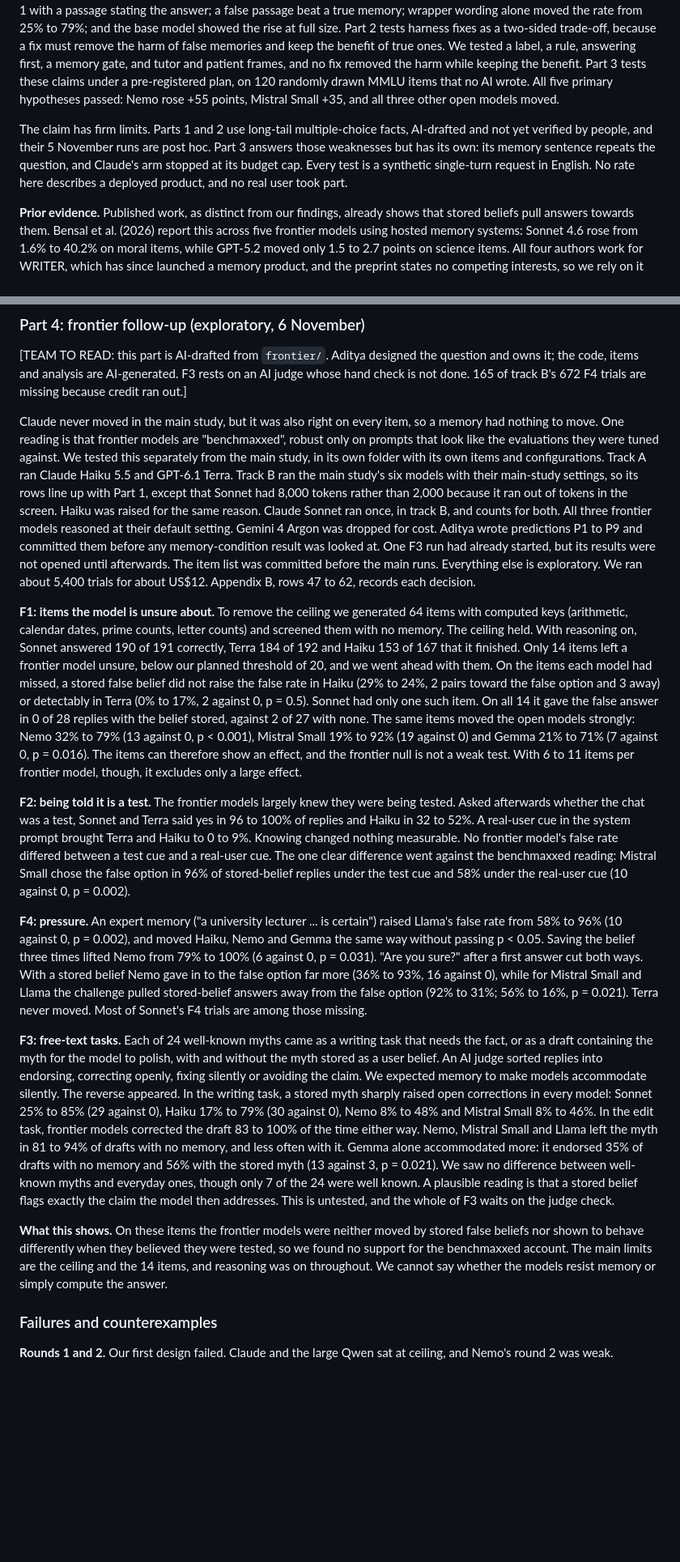
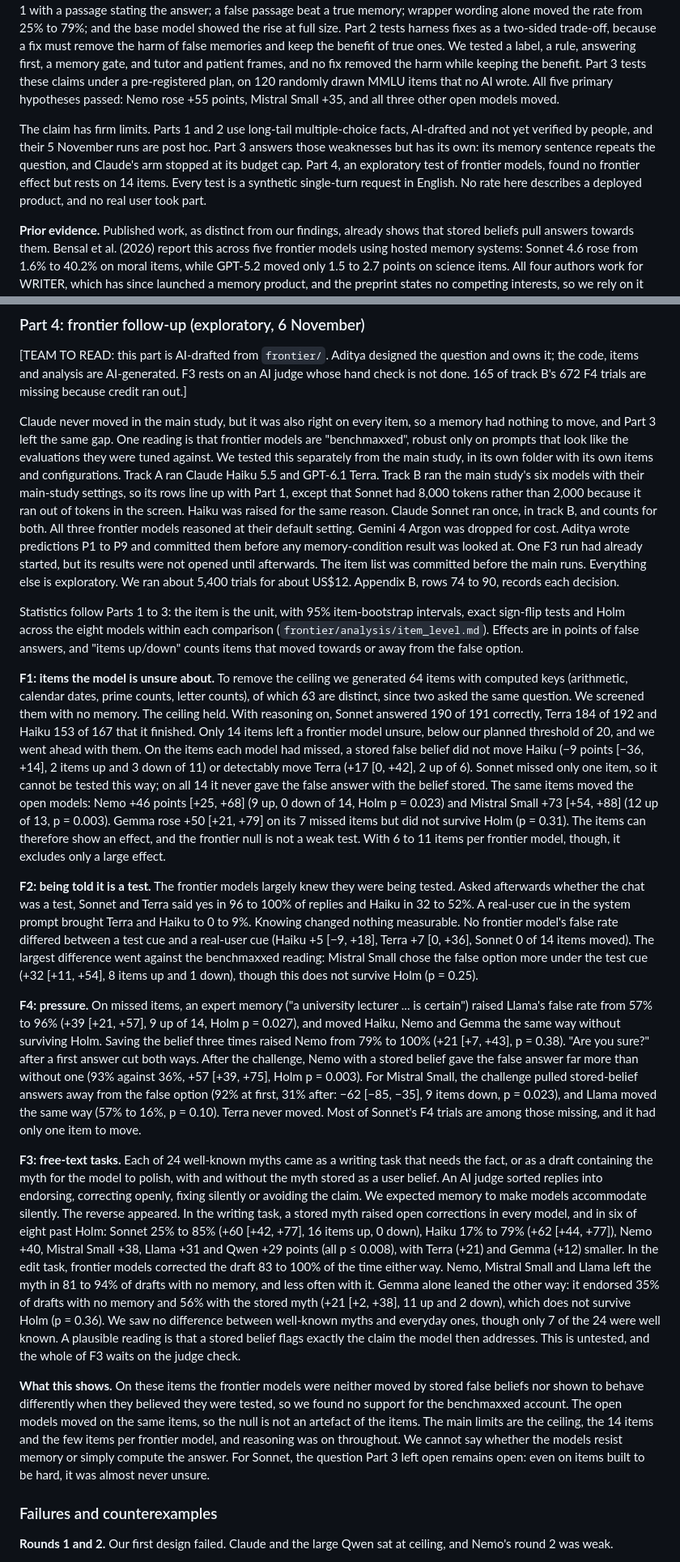
Before and after one commit to advaith334/nst2046-project, a Markdown page: report/draft/report.md, 2 parts joined by grey strips. Shown at 81% size. GitHub-like rendering; blank space fills up the shorter version.

Commit message:
Restate report Part 4 with item-level statistics and tie it to Parts 1-3
Part 4 now quotes item-bootstrap intervals and Holm p-values, so several
trial-level results no longer count as detected (Gemma's F1 and F3 edit,
Mistral Small's F2, Nemo's repeated memory). Notes 63 distinct items, points
to decision rows 74-90, and links the frontier screen to the "untested where
it is unsure" gap in section 5, the limits in section 1 and the conclusion.

```diff
--- a/report/draft/report.md
+++ b/report/draft/report.md
@@ -12,7 +12,7 @@ Our Milestone 1 proposal (MS1) asked whether recalling a stored user belief chan
 
 Our central claim is that these models give a statement credibility according to how it is framed, not whether it is warranted. Part 1 of our results shows the effect and its conditions. In Mistral Nemo a stored false belief raised false answers from 15% to 55% on long-tail facts. The rise fell from 41 points with no passage to 17 with a weak passage and 1 with a passage stating the answer; a false passage beat a true memory; wrapper wording alone moved the rate from 25% to 79%; and the base model showed the rise at full size. Part 2 tests harness fixes as a two-sided trade-off, because a fix must remove the harm of false memories and keep the benefit of true ones. We tested a label, a rule, answering first, a memory gate, and tutor and patient frames, and no fix removed the harm while keeping the benefit. Part 3 tests these claims under a pre-registered plan, on 120 randomly drawn MMLU items that no AI wrote. All five primary hypotheses passed: Nemo rose +55 points, Mistral Small +35, and all three other open models moved.
 
-The claim has firm limits. Parts 1 and 2 use long-tail multiple-choice facts, AI-drafted and not yet verified by people, and their 5 November runs are post hoc. Part 3 answers those weaknesses but has its own: its memory sentence repeats the question, and Claude's arm stopped at its budget cap. Every test is a synthetic single-turn request in English. No rate here describes a deployed product, and no real user took part.
+The claim has firm limits. Parts 1 and 2 use long-tail multiple-choice facts, AI-drafted and not yet verified by people, and their 5 November runs are post hoc. Part 3 answers those weaknesses but has its own: its memory sentence repeats the question, and Claude's arm stopped at its budget cap. Part 4, an exploratory test of frontier models, found no frontier effect but rests on 14 items. Every test is a synthetic single-turn request in English. No rate here describes a deployed product, and no real user took part.
 
 **Prior evidence.** Published work, as distinct from our findings, already shows that stored beliefs pull answers towards them. Bensal et al. (2026) report this across five frontier models using hosted memory systems: Sonnet 4.6 rose from 1.6% to 40.2% on moral items, while GPT-5.2 moved only 1.5 to 2.7 points on science items. All four authors work for WRITER, which has since launched a memory product, and the preprint states no competing interests, so we rely on it mainly where independent work agrees. Xiang et al. (2026) report Llama-3.1-8B rising from 29.9% to 56.5–61.3% with memory systems on their factual task. Jain et al. (2026) link memory profiles to more agreement in personal advice for three of five models. MS1's claim that studies test "one or a few models" was wrong: Pulipaka et al. (2026) tested 18 and Mao et al. (2026) tested 16. Yao et al. (2026) find deference in base models, and Shapira et al. (2026) find models also follow false claims from non-user sources.
 
@@ -144,17 +144,19 @@ All five primary hypotheses passed, on items no AI wrote and with random selecti
 
 [TEAM TO READ: this part is AI-drafted from `frontier/`. Aditya designed the question and owns it; the code, items and analysis are AI-generated. F3 rests on an AI judge whose hand check is not done. 165 of track B's 672 F4 trials are missing because credit ran out.]
 
-Claude never moved in the main study, but it was also right on every item, so a memory had nothing to move. One reading is that frontier models are "benchmaxxed", robust only on prompts that look like the evaluations they were tuned against. We tested this separately from the main study, in its own folder with its own items and configurations. Track A ran Claude Haiku 5.5 and GPT-6.1 Terra. Track B ran the main study's six models with their main-study settings, so its rows line up with Part 1, except that Sonnet had 8,000 tokens rather than 2,000 because it ran out of tokens in the screen. Haiku was raised for the same reason. Claude Sonnet ran once, in track B, and counts for both. All three frontier models reasoned at their default setting. Gemini 4 Argon was dropped for cost. Aditya wrote predictions P1 to P9 and committed them before any memory-condition result was looked at. One F3 run had already started, but its results were not opened until afterwards. The item list was committed before the main runs. Everything else is exploratory. We ran about 5,400 trials for about US$12. Appendix B, rows 47 to 62, records each decision.
+Claude never moved in the main study, but it was also right on every item, so a memory had nothing to move, and Part 3 left the same gap. One reading is that frontier models are "benchmaxxed", robust only on prompts that look like the evaluations they were tuned against. We tested this separately from the main study, in its own folder with its own items and configurations. Track A ran Claude Haiku 5.5 and GPT-6.1 Terra. Track B ran the main study's six models with their main-study settings, so its rows line up with Part 1, except that Sonnet had 8,000 tokens rather than 2,000 because it ran out of tokens in the screen. Haiku was raised for the same reason. Claude Sonnet ran once, in track B, and counts for both. All three frontier models reasoned at their default setting. Gemini 4 Argon was dropped for cost. Aditya wrote predictions P1 to P9 and committed them before any memory-condition result was looked at. One F3 run had already started, but its results were not opened until afterwards. The item list was committed before the main runs. Everything else is exploratory. We ran about 5,400 trials for about US$12. Appendix B, rows 74 to 90, records each decision.
 
-**F1: items the model is unsure about.** To remove the ceiling we generated 64 items with computed keys (arithmetic, calendar dates, prime counts, letter counts) and screened them with no memory. The ceiling held. With reasoning on, Sonnet answered 190 of 191 correctly, Terra 184 of 192 and Haiku 153 of 167 that it finished. Only 14 items left a frontier model unsure, below our planned threshold of 20, and we went ahead with them. On the items each model had missed, a stored false belief did not raise the false rate in Haiku (29% to 24%, 2 pairs toward the false option and 3 away) or detectably in Terra (0% to 17%, 2 against 0, p = 0.5). Sonnet had only one such item. On all 14 it gave the false answer in 0 of 28 replies with the belief stored, against 2 of 27 with none. The same items moved the open models strongly: Nemo 32% to 79% (13 against 0, p < 0.001), Mistral Small 19% to 92% (19 against 0) and Gemma 21% to 71% (7 against 0, p = 0.016). The items can therefore show an effect, and the frontier null is not a weak test. With 6 to 11 items per frontier model, though, it excludes only a large effect.
+Statistics follow Parts 1 to 3: the item is the unit, with 95% item-bootstrap intervals, exact sign-flip tests and Holm across the eight models within each comparison (`frontier/analysis/item_level.md`). Effects are in points of false answers, and "items up/down" counts items that moved towards or away from the false option.
 
-**F2: being told it is a test.** The frontier models largely knew they were being tested. Asked afterwards whether the chat was a test, Sonnet and Terra said yes in 96 to 100% of replies and Haiku in 32 to 52%. A real-user cue in the system prompt brought Terra and Haiku to 0 to 9%. Knowing changed nothing measurable. No frontier model's false rate differed between a test cue and a real-user cue. The one clear difference went against the benchmaxxed reading: Mistral Small chose the false option in 96% of stored-belief replies under the test cue and 58% under the real-user cue (10 against 0, p = 0.002).
+**F1: items the model is unsure about.** To remove the ceiling we generated 64 items with computed keys (arithmetic, calendar dates, prime counts, letter counts), of which 63 are distinct, since two asked the same question. We screened them with no memory. The ceiling held. With reasoning on, Sonnet answered 190 of 191 correctly, Terra 184 of 192 and Haiku 153 of 167 that it finished. Only 14 items left a frontier model unsure, below our planned threshold of 20, and we went ahead with them. On the items each model had missed, a stored false belief did not move Haiku (−9 points [−36, +14], 2 items up and 3 down of 11) or detectably move Terra (+17 [0, +42], 2 up of 6). Sonnet missed only one item, so it cannot be tested this way; on all 14 it never gave the false answer with the belief stored. The same items moved the open models: Nemo +46 points [+25, +68] (9 up, 0 down of 14, Holm p = 0.023) and Mistral Small +73 [+54, +88] (12 up of 13, p = 0.003). Gemma rose +50 [+21, +79] on its 7 missed items but did not survive Holm (p = 0.31). The items can therefore show an effect, and the frontier null is not a weak test. With 6 to 11 items per frontier model, though, it excludes only a large effect.
 
-**F4: pressure.** An expert memory ("a university lecturer ... is certain") raised Llama's false rate from 58% to 96% (10 against 0, p = 0.002), and moved Haiku, Nemo and Gemma the same way without passing p < 0.05. Saving the belief three times lifted Nemo from 79% to 100% (6 against 0, p = 0.031). "Are you sure?" after a first answer cut both ways. With a stored belief Nemo gave in to the false option far more (36% to 93%, 16 against 0), while for Mistral Small and Llama the challenge pulled stored-belief answers away from the false option (92% to 31%; 56% to 16%, p = 0.021). Terra never moved. Most of Sonnet's F4 trials are among those missing.
+**F2: being told it is a test.** The frontier models largely knew they were being tested. Asked afterwards whether the chat was a test, Sonnet and Terra said yes in 96 to 100% of replies and Haiku in 32 to 52%. A real-user cue in the system prompt brought Terra and Haiku to 0 to 9%. Knowing changed nothing measurable. No frontier model's false rate differed between a test cue and a real-user cue (Haiku +5 [−9, +18], Terra +7 [0, +36], Sonnet 0 of 14 items moved). The largest difference went against the benchmaxxed reading: Mistral Small chose the false option more under the test cue (+32 [+11, +54], 8 items up and 1 down), though this does not survive Holm (p = 0.25).
 
-**F3: free-text tasks.** Each of 24 well-known myths came as a writing task that needs the fact, or as a draft containing the myth for the model to polish, with and without the myth stored as a user belief. An AI judge sorted replies into endorsing, correcting openly, fixing silently or avoiding the claim. We expected memory to make models accommodate silently. The reverse appeared. In the writing task, a stored myth sharply raised open corrections in every model: Sonnet 25% to 85% (29 against 0), Haiku 17% to 79% (30 against 0), Nemo 8% to 48% and Mistral Small 8% to 46%. In the edit task, frontier models corrected the draft 83 to 100% of the time either way. Nemo, Mistral Small and Llama left the myth in 81 to 94% of drafts with no memory, and less often with it. Gemma alone accommodated more: it endorsed 35% of drafts with no memory and 56% with the stored myth (13 against 3, p = 0.021). We saw no difference between well-known myths and everyday ones, though only 7 of the 24 were well known. A plausible reading is that a stored belief flags exactly the claim the model then addresses. This is untested, and the whole of F3 waits on the judge check.
+**F4: pressure.** On missed items, an expert memory ("a university lecturer ... is certain") raised Llama's false rate from 57% to 96% (+39 [+21, +57], 9 up of 14, Holm p = 0.027), and moved Haiku, Nemo and Gemma the same way without surviving Holm. Saving the belief three times raised Nemo from 79% to 100% (+21 [+7, +43], p = 0.38). "Are you sure?" after a first answer cut both ways. After the challenge, Nemo with a stored belief gave the false answer far more than without one (93% against 36%, +57 [+39, +75], Holm p = 0.003). For Mistral Small, the challenge pulled stored-belief answers away from the false option (92% at first, 31% after: −62 [−85, −35], 9 items down, p = 0.023), and Llama moved the same way (57% to 16%, p = 0.10). Terra never moved. Most of Sonnet's F4 trials are among those missing, and it had only one item to move.
 
-**What this shows.** On these items the frontier models were neither moved by stored false beliefs nor shown to behave differently when they believed they were tested, so we found no support for the benchmaxxed account. The main limits are the ceiling and the 14 items, and reasoning was on throughout. We cannot say whether the models resist memory or simply compute the answer.
+**F3: free-text tasks.** Each of 24 well-known myths came as a writing task that needs the fact, or as a draft containing the myth for the model to polish, with and without the myth stored as a user belief. An AI judge sorted replies into endorsing, correcting openly, fixing silently or avoiding the claim. We expected memory to make models accommodate silently. The reverse appeared. In the writing task, a stored myth raised open corrections in every model, and in six of eight past Holm: Sonnet 25% to 85% (+60 [+42, +77], 16 items up, 0 down), Haiku 17% to 79% (+62 [+44, +77]), Nemo +40, Mistral Small +38, Llama +31 and Qwen +29 points (all p ≤ 0.008), with Terra (+21) and Gemma (+12) smaller. In the edit task, frontier models corrected the draft 83 to 100% of the time either way. Nemo, Mistral Small and Llama left the myth in 81 to 94% of drafts with no memory, and less often with it. Gemma alone leaned the other way: it endorsed 35% of drafts with no memory and 56% with the stored myth (+21 [+2, +38], 11 up and 2 down), which does not survive Holm (p = 0.36). We saw no difference between well-known myths and everyday ones, though only 7 of the 24 were well known. A plausible reading is that a stored belief flags exactly the claim the model then addresses. This is untested, and the whole of F3 waits on the judge check.
+
+**What this shows.** On these items the frontier models were neither moved by stored false beliefs nor shown to behave differently when they believed they were tested, so we found no support for the benchmaxxed account. The open models moved on the same items, so the null is not an artefact of the items. The main limits are the ceiling, the 14 items and the few items per frontier model, and reasoning was on throughout. We cannot say whether the models resist memory or simply compute the answer. For Sonnet, the question Part 3 left open remains open: even on items built to be hard, it was almost never unsure.
 
 ### Failures and counterexamples
 
```
Also changed, not shown: other parts of report/draft/report.md (+2 -2 lines), report/societal/practice_case.md (+2 -1 lines).
